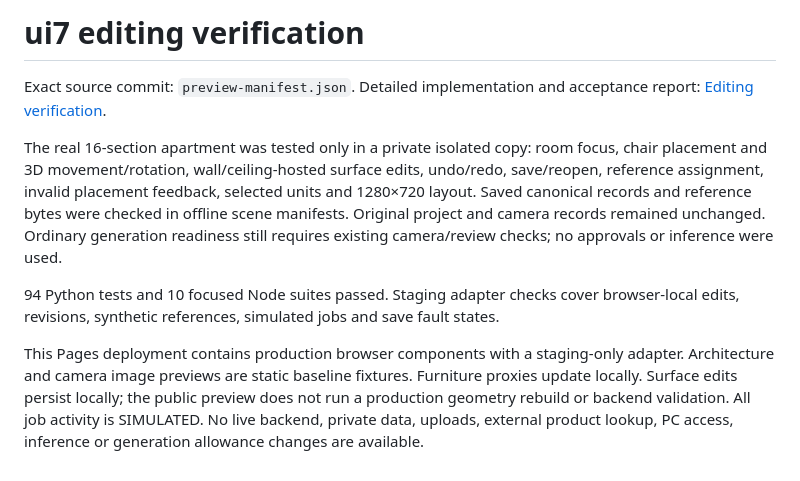
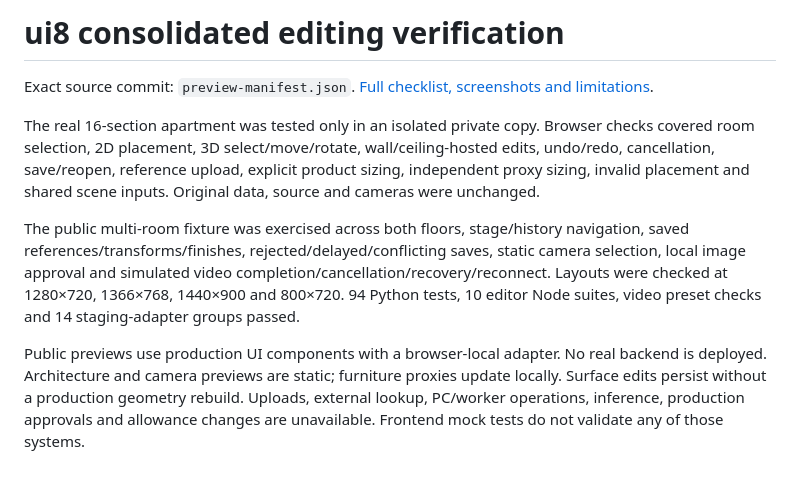
Before and after one commit to Maninder-Singh-Bali/ps, a Markdown page: staging-preview/UI-VERIFICATION.md, the part around the change. Rendered like a GitHub page.

```diff
--- a/staging-preview/UI-VERIFICATION.md
+++ b/staging-preview/UI-VERIFICATION.md
@@ -1,9 +1,9 @@
-# ui7 editing verification
+# ui8 consolidated editing verification
 
-Exact source commit: `preview-manifest.json`. Detailed implementation and acceptance report: [Editing verification](https://github.com/Maninder-Singh-Bali/ps/blob/dashboard-review/docs/EDITING-UI7-VERIFICATION.md).
+Exact source commit: `preview-manifest.json`. [Full checklist, screenshots and limitations](https://github.com/Maninder-Singh-Bali/ps/blob/dashboard-review/docs/EDITING-UI8-VERIFICATION.md).
 
-The real 16-section apartment was tested only in a private isolated copy: room focus, chair placement and 3D movement/rotation, wall/ceiling-hosted surface edits, undo/redo, save/reopen, reference assignment, invalid placement feedback, selected units and 1280×720 layout. Saved canonical records and reference bytes were checked in offline scene manifests. Original project and camera records remained unchanged. Ordinary generation readiness still requires existing camera/review checks; no approvals or inference were used.
+The real 16-section apartment was tested only in an isolated private copy. Browser checks covered room selection, 2D placement, 3D select/move/rotate, wall/ceiling-hosted edits, undo/redo, cancellation, save/reopen, reference upload, explicit product sizing, independent proxy sizing, invalid placement and shared scene inputs. Original data, source and cameras were unchanged.
 
-94 Python tests and 10 focused Node suites passed. Staging adapter checks cover browser-local edits, revisions, synthetic references, simulated jobs and save fault states.
+The public multi-room fixture was exercised across both floors, stage/history navigation, saved references/transforms/finishes, rejected/delayed/conflicting saves, static camera selection, local image approval and simulated video completion/cancellation/recovery/reconnect. Layouts were checked at 1280×720, 1366×768, 1440×900 and 800×720. 94 Python tests, 10 editor Node suites, video preset checks and 14 staging-adapter groups passed.
 
-This Pages deployment contains production browser components with a staging-only adapter. Architecture and camera image previews are static baseline fixtures. Furniture proxies update locally. Surface edits persist locally; the public preview does not run a production geometry rebuild or backend validation. All job activity is SIMULATED. No live backend, private data, uploads, external product lookup, PC access, inference or generation allowance changes are available.
+Public previews use production UI components with a browser-local adapter. No real backend is deployed. Architecture and camera previews are static; furniture proxies update locally. Surface edits persist without a production geometry rebuild. Uploads, external lookup, PC/worker operations, inference, production approvals and allowance changes are unavailable. Frontend mock tests do not validate any of those systems.
```
Also changed, not shown: docs/EDITING-UI8-VERIFICATION.md (added, +74 -0 lines), staging-preview/UI-README.md (+3 -1 lines), docs/ui8/after-catalogue.png (added), docs/ui8/after-inspector.png (added), docs/ui8/before-catalogue.png (added), docs/ui8/video-laptop.png (added), docs/ui8/video-narrow.png (added), 12 other files.
